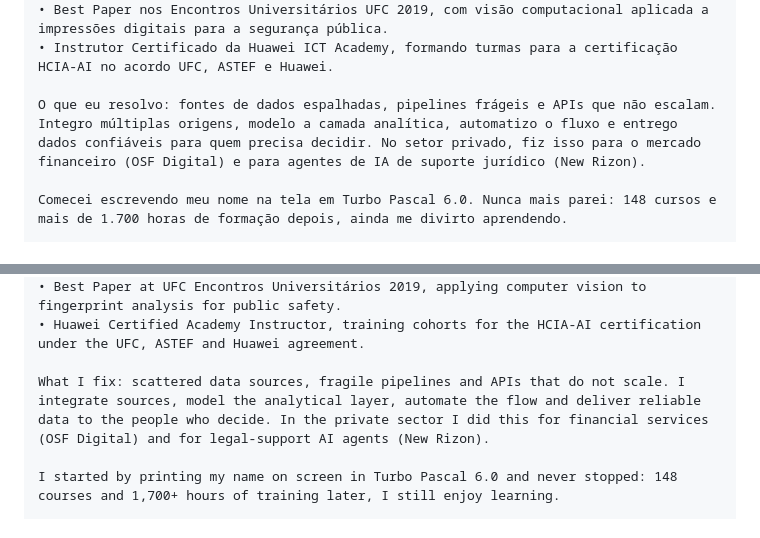
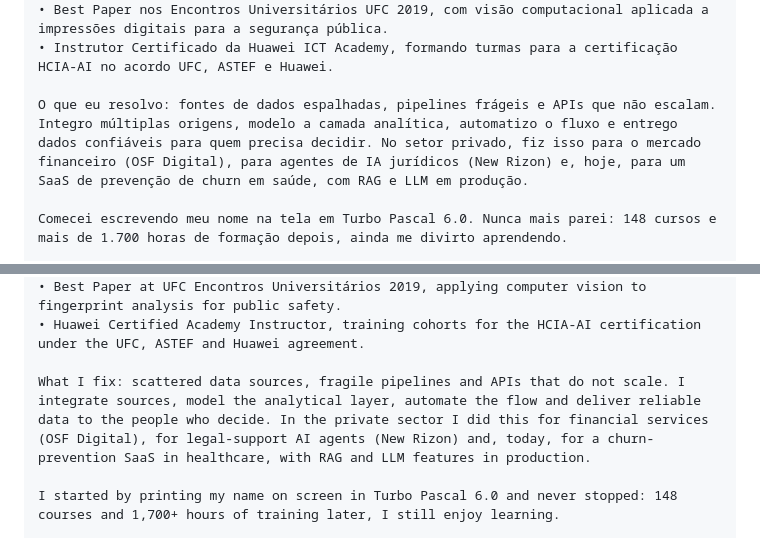
Before and after one commit to RonildoSilva/Curriculum-Vitae, a Markdown page: LINKEDIN.md, 2 parts joined by grey strips. Rendered like a GitHub page.

```diff
--- a/LINKEDIN.md
+++ b/LINKEDIN.md
@@ -124,7 +127,7 @@ Alguns resultados:
 • Best Paper nos Encontros Universitários UFC 2019, com visão computacional aplicada a impressões digitais para a segurança pública.
 • Instrutor Certificado da Huawei ICT Academy, formando turmas para a certificação HCIA-AI no acordo UFC, ASTEF e Huawei.
 
-O que eu resolvo: fontes de dados espalhadas, pipelines frágeis e APIs que não escalam. Integro múltiplas origens, modelo a camada analítica, automatizo o fluxo e entrego dados confiáveis para quem precisa decidir. No setor privado, fiz isso para o mercado financeiro (OSF Digital) e para agentes de IA de suporte jurídico (New Rizon).
+O que eu resolvo: fontes de dados espalhadas, pipelines frágeis e APIs que não escalam. Integro múltiplas origens, modelo a camada analítica, automatizo o fluxo e entrego dados confiáveis para quem precisa decidir. No setor privado, fiz isso para o mercado financeiro (OSF Digital), para agentes de IA jurídicos (New Rizon) e, hoje, para um SaaS de prevenção de churn em saúde, com RAG e LLM em produção.
 
 Comecei escrevendo meu nome na tela em Turbo Pascal 6.0. Nunca mais parei: 148 cursos e mais de 1.700 horas de formação depois, ainda me divirto aprendendo.
 
@@ -148,7 +151,7 @@ A few results:
 • Best Paper at UFC Encontros Universitários 2019, applying computer vision to fingerprint analysis for public safety.
 • Huawei Certified Academy Instructor, training cohorts for the HCIA-AI certification under the UFC, ASTEF and Huawei agreement.
 
-What I fix: scattered data sources, fragile pipelines and APIs that do not scale. I integrate sources, model the analytical layer, automate the flow and deliver reliable data to the people who decide. In the private sector I did this for financial services (OSF Digital) and for legal-support AI agents (New Rizon).
+What I fix: scattered data sources, fragile pipelines and APIs that do not scale. I integrate sources, model the analytical layer, automate the flow and deliver reliable data to the people who decide. In the private sector I did this for financial services (OSF Digital), for legal-support AI agents (New Rizon) and, today, for a churn-prevention SaaS in healthcare, with RAG and LLM features in production.
 
 I started by printing my name on screen in Turbo Pascal 6.0 and never stopped: 148 courses and 1,700+ hours of training later, I still enjoy learning.
 
```
Also changed, not shown: other parts of LINKEDIN.md (+25 -16 lines), LINKEDIN.en.md (+21 -13 lines).
